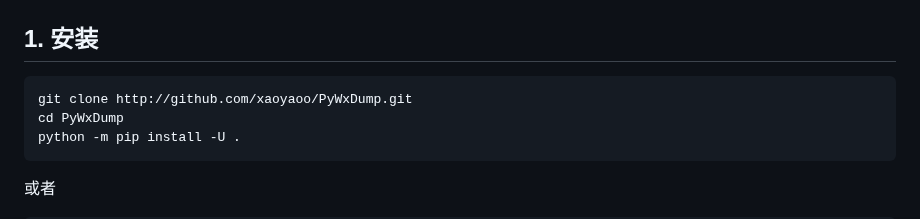
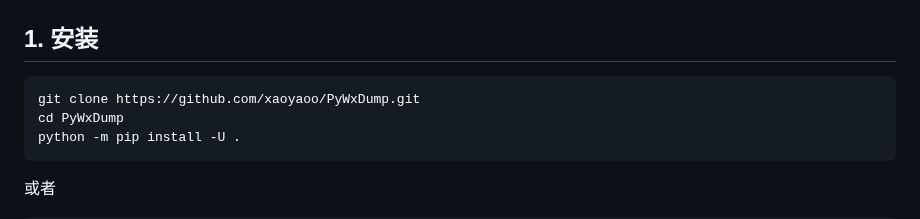
Before and after one commit to xaoyaoo/PyWxDump, a Markdown page: README.md, the part around the change. GitHub-like rendering.

````diff
--- a/README.md
+++ b/README.md
@@ -60,7 +60,7 @@ PyWxDump
 ## 1. 安装
 
 ```shell script
-git clone http://github.com/xaoyaoo/PyWxDump.git
+git clone https://github.com/xaoyaoo/PyWxDump.git
 cd PyWxDump
 python -m pip install -U .
 ```
````
